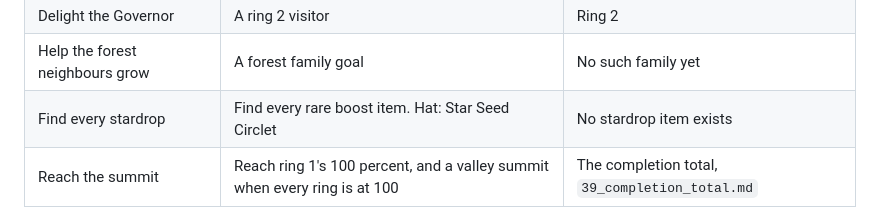
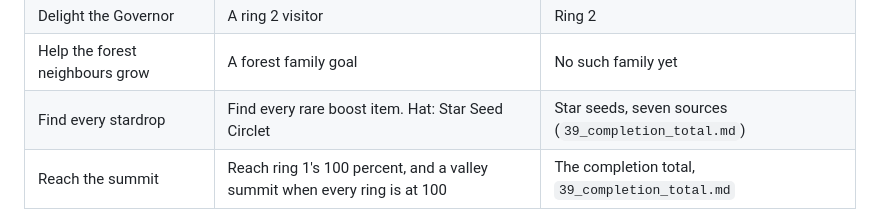
Before and after one commit to ricschuster/beaver-valley, a Markdown page: docs/design/38_achievements.md, the part around the change. GitHub-like rendering.

```diff
--- a/docs/design/38_achievements.md
+++ b/docs/design/38_achievements.md
@@ -161,7 +161,7 @@ is built. The collection and the request board were settled on 2026-10-31 (see
 | Reach Ginger Island | Reach ring 2. Hat: Folded Paper Cap | Ring 2 (M4) |
 | Delight the Governor | A ring 2 visitor | Ring 2 |
 | Help the forest neighbours grow | A forest family goal | No such family yet |
-| Find every stardrop | Find every rare boost item. Hat: Star Seed Circlet | No stardrop item exists |
+| Find every stardrop | Find every rare boost item. Hat: Star Seed Circlet | Star seeds, seven sources (`39_completion_total.md`) |
 | Reach the summit | Reach ring 1's 100 percent, and a valley summit when every ring is at 100 | The completion total, `39_completion_total.md` |
 
 Stardew's rival-company achievement has no counterpart and is left out (see
```
Also changed, not shown: docs/design/22_mines.md (+23 -0 lines), docs/design/39_completion_total.md (+29 -10 lines).
